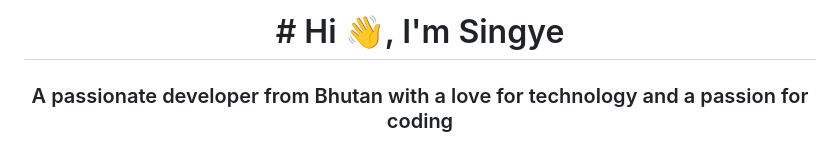
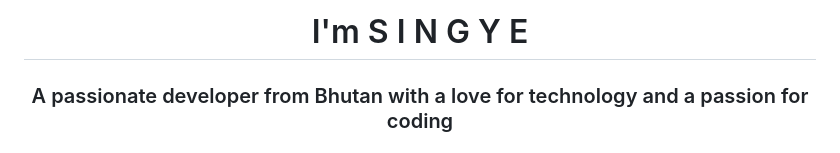
Before and after one commit to singye3/singye3, a Markdown page: README.md, the part around the change. Drawn GitHub-style.

```diff
--- a/README.md
+++ b/README.md
@@ -1,6 +1,6 @@
 
 
-<h1 align="center"># Hi 👋, I'm Singye</h1>
+<h1 align="center">I'm S I N G Y E</h1>
 <h3 align="center">A passionate developer from Bhutan with a love for technology and a passion for coding</h3>
 
 <h3 align="left">📫 How to reach me:</h3>
```
